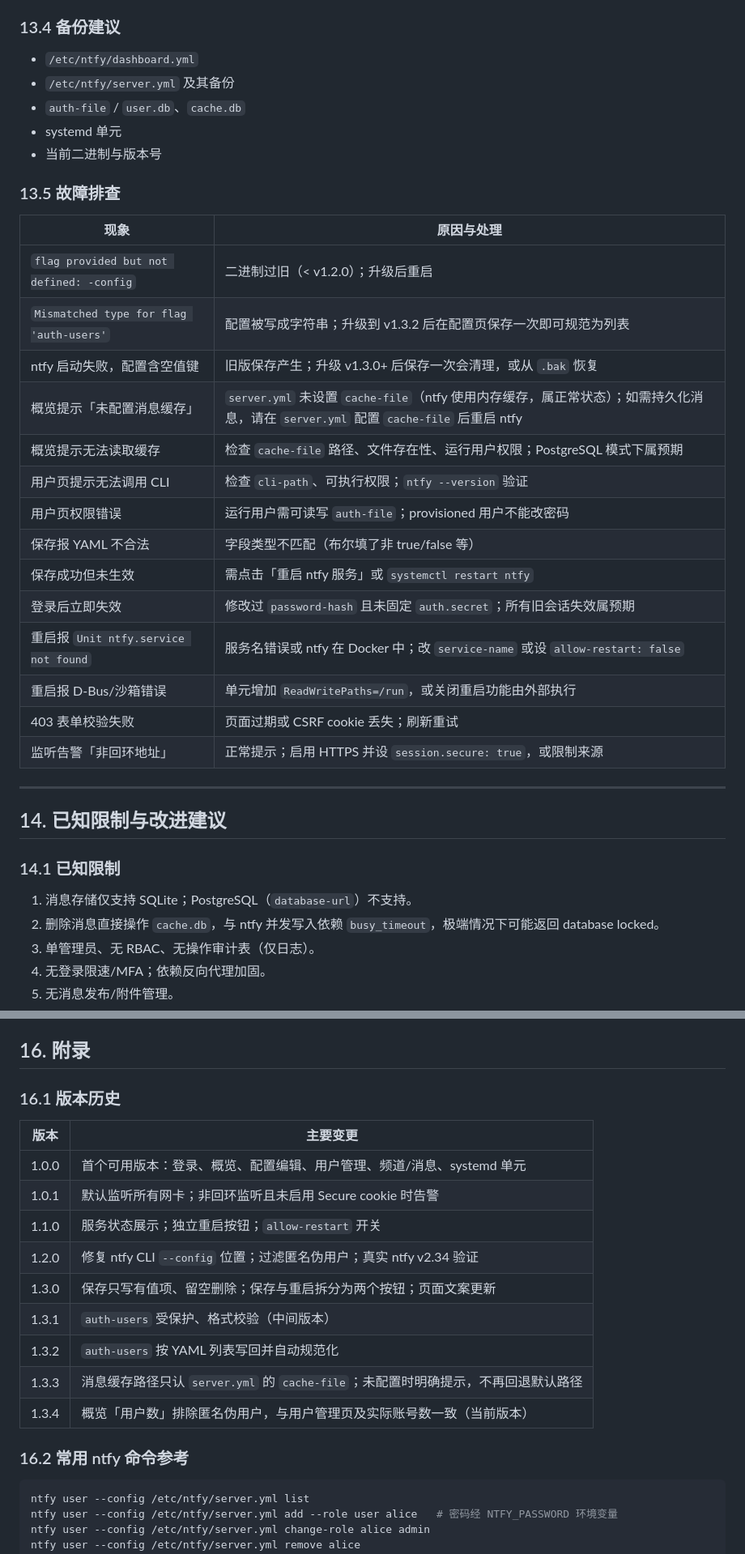
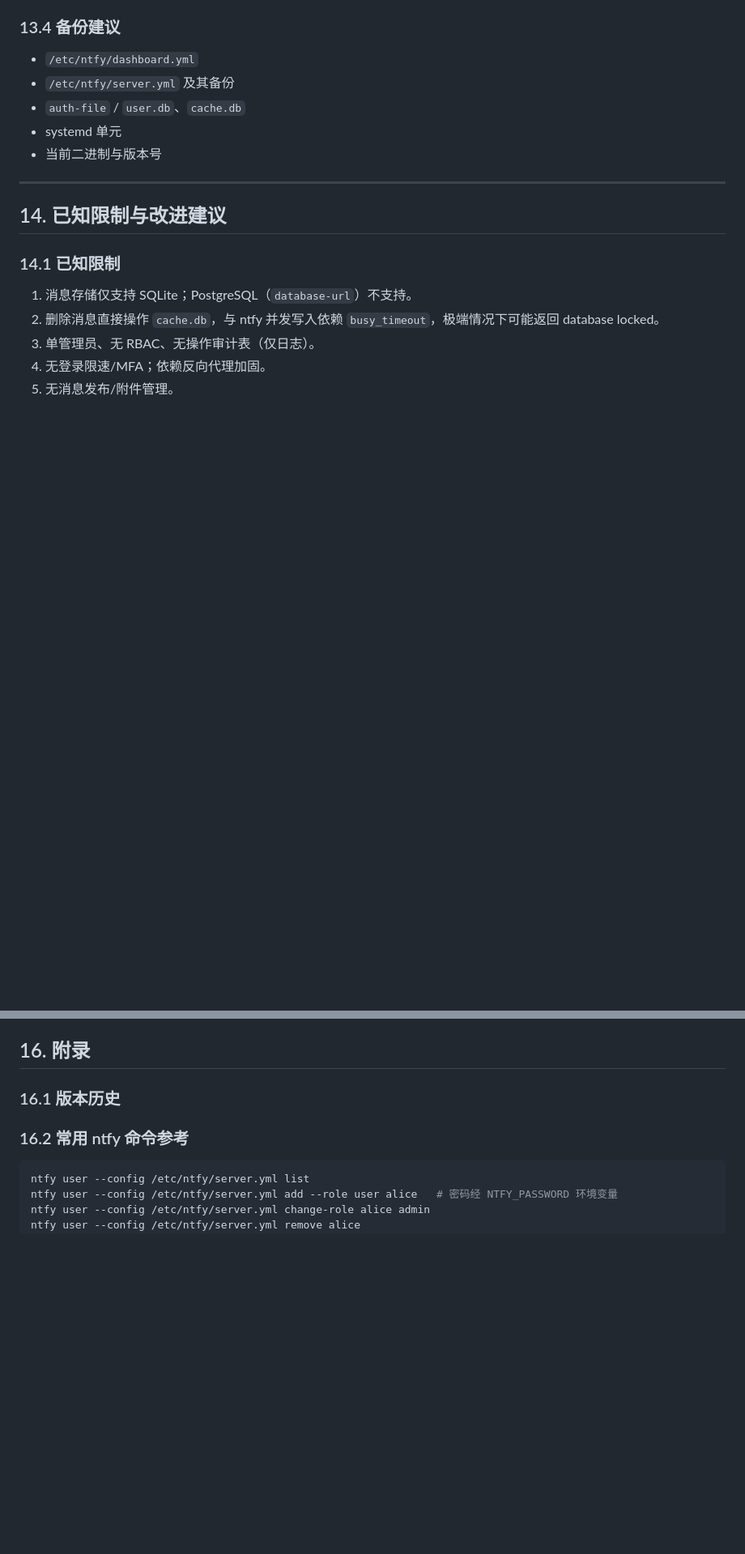
Before and after one commit to hopkits/ntfy-dashboard, a Markdown page: docs/PROJECT_HANDBOOK.md, 2 parts joined by grey strips. Shown at 81% size. GitHub-like rendering; blank space fills up the shorter version.

Commit message:
Update ntfy CLI documentation and version history

````diff
--- a/docs/PROJECT_HANDBOOK.md
+++ b/docs/PROJECT_HANDBOOK.md
@@ -583,25 +583,6 @@ sudo systemctl restart ntfy-dashboard
 - systemd 单元
 - 当前二进制与版本号
 
-### 13.5 故障排查
-
-| 现象 | 原因与处理 |
-| --- | --- |
-| `flag provided but not defined: -config` | 二进制过旧（< v1.2.0）；升级后重启 |
-| `Mismatched type for flag 'auth-users'` | 配置被写成字符串；升级到 v1.3.2 后在配置页保存一次即可规范为列表 |
-| ntfy 启动失败，配置含空值键 | 旧版保存产生；升级 v1.3.0+ 后保存一次会清理，或从 `.bak` 恢复 |
-| 概览提示「未配置消息缓存」 | `server.yml` 未设置 `cache-file`（ntfy 使用内存缓存，属正常状态）；如需持久化消息，请在 `server.yml` 配置 `cache-file` 后重启 ntfy |
-| 概览提示无法读取缓存 | 检查 `cache-file` 路径、文件存在性、运行用户权限；PostgreSQL 模式下属预期 |
-| 用户页提示无法调用 CLI | 检查 `cli-path`、可执行权限；`ntfy --version` 验证 |
-| 用户页权限错误 | 运行用户需可读写 `auth-file`；provisioned 用户不能改密码 |
-| 保存报 YAML 不合法 | 字段类型不匹配（布尔填了非 true/false 等） |
-| 保存成功但未生效 | 需点击「重启 ntfy 服务」或 `systemctl restart ntfy` |
-| 登录后立即失效 | 修改过 `password-hash` 且未固定 `auth.secret`；所有旧会话失效属预期 |
-| 重启报 `Unit ntfy.service not found` | 服务名错误或 ntfy 在 Docker 中；改 `service-name` 或设 `allow-restart: false` |
-| 重启报 D-Bus/沙箱错误 | 单元增加 `ReadWritePaths=/run`，或关闭重启功能由外部执行 |
-| 403 表单校验失败 | 页面过期或 CSRF cookie 丢失；刷新重试 |
-| 监听告警「非回环地址」 | 正常提示；启用 HTTPS 并设 `session.secure: true`，或限制来源 |
-
 ---
 
 ## 14. 已知限制与改进建议
@@ -686,18 +667,6 @@ git commit -m "chore: import ntfy-dashboard v1.3.4"
 
 ### 16.1 版本历史
 
-| 版本 | 主要变更 |
-| --- | --- |
-| 1.0.0 | 首个可用版本：登录、概览、配置编辑、用户管理、频道/消息、systemd 单元 |
-| 1.0.1 | 默认监听所有网卡；非回环监听且未启用 Secure cookie 时告警 |
-| 1.1.0 | 服务状态展示；独立重启按钮；`allow-restart` 开关 |
-| 1.2.0 | 修复 ntfy CLI `--config` 位置；过滤匿名伪用户；真实 ntfy v2.34 验证 |
-| 1.3.0 | 保存只写有值项、留空删除；保存与重启拆分为两个按钮；页面文案更新 |
-| 1.3.1 | `auth-users` 受保护、格式校验（中间版本） |
-| 1.3.2 | `auth-users` 按 YAML 列表写回并自动规范化 |
-| 1.3.3 | 消息缓存路径只认 `server.yml` 的 `cache-file`；未配置时明确提示，不再回退默认路径 |
-| 1.3.4 | 概览「用户数」排除匿名伪用户，与用户管理页及实际账号数一致（当前版本） |
-
 ### 16.2 常用 ntfy 命令参考
 
 ```bash
````
Also changed, not shown: other parts of docs/PROJECT_HANDBOOK.md (+5 -5 lines).
